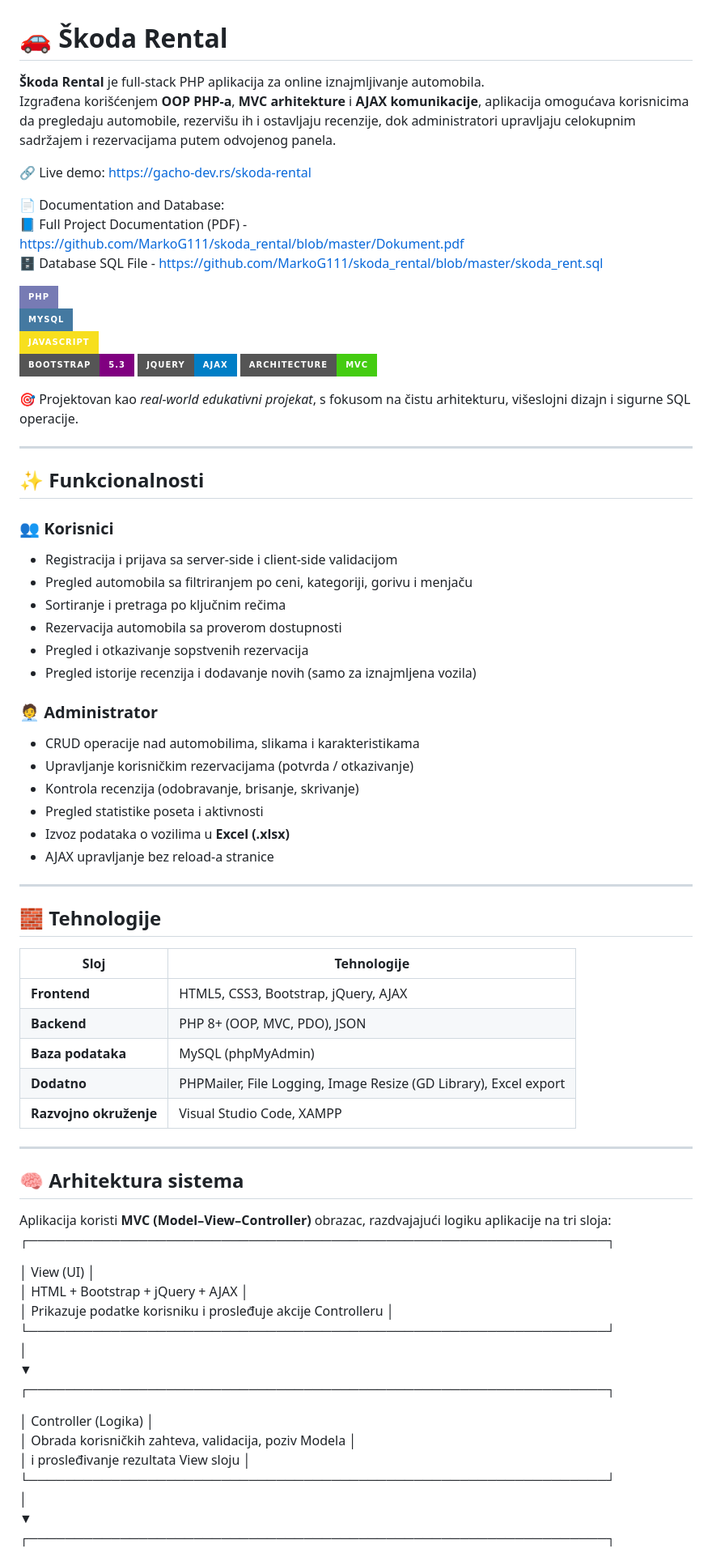
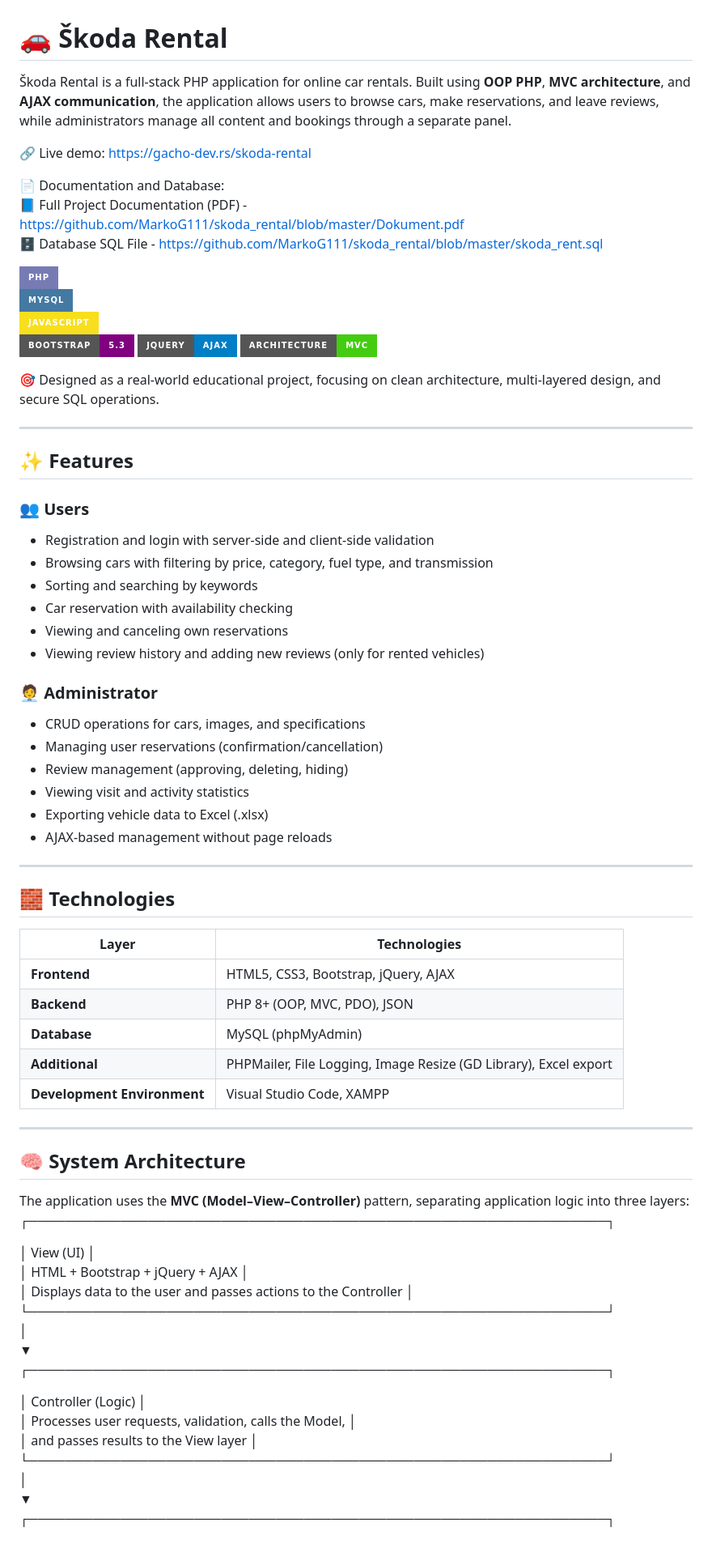
Before and after one commit to MarkoG111/skoda_rental, a Markdown page: README.md, the part around one of its changes. Shown at 81% size. Rendered like a GitHub page; badges without logos.

```diff
--- a/README.md
+++ b/README.md
@@ -1,7 +1,7 @@
 # 🚗 Škoda Rental
 
-**Škoda Rental** je full-stack PHP aplikacija za online iznajmljivanje automobila.
-Izgrađena korišćenjem **OOP PHP-a**, **MVC arhitekture** i **AJAX komunikacije**, aplikacija omogućava korisnicima da pregledaju automobile, rezervišu ih i ostavljaju recenzije, dok administratori upravljaju celokupnim sadržajem i rezervacijama putem odvojenog panela.
+Škoda Rental is a full-stack PHP application for online car rentals.
+Built using **OOP PHP**, **MVC architecture**, and **AJAX communication**, the application allows users to browse cars, make reservations, and leave reviews, while administrators manage all content and bookings through a separate panel.
 
 🔗 Live demo: https://gacho-dev.rs/skoda-rental
 
@@ -16,51 +16,51 @@ Izgrađena korišćenjem **OOP PHP-a**, **MVC arhitekture** i **AJAX komunikacij
 [![jQuery](https://img.shields.io/badge/jQuery-AJAX-blue.svg?style=for-the-badge&logo=jquery)](https://jquery.com/)
 [![MVC](https://img.shields.io/badge/Architecture-MVC-success.svg?style=for-the-badge&logo=codeigniter)]()
 
-🎯 Projektovan kao *real-world edukativni projekat*, s fokusom na čistu arhitekturu, višeslojni dizajn i sigurne SQL operacije.
+🎯 Designed as a real-world educational project, focusing on clean architecture, multi-layered design, and secure SQL operations.
 
 ---
 
 
-## ✨ Funkcionalnosti
+## ✨ Features
 
-### 👥 Korisnici
-- Registracija i prijava sa server-side i client-side validacijom
-- Pregled automobila sa filtriranjem po ceni, kategoriji, gorivu i menjaču
-- Sortiranje i pretraga po ključnim rečima
-- Rezervacija automobila sa proverom dostupnosti
-- Pregled i otkazivanje sopstvenih rezervacija
-- Pregled istorije recenzija i dodavanje novih (samo za iznajmljena vozila)
+### 👥 Users
+- Registration and login with server-side and client-side validation
+- Browsing cars with filtering by price, category, fuel type, and transmission
+- Sorting and searching by keywords
+- Car reservation with availability checking
+- Viewing and canceling own reservations
+- Viewing review history and adding new reviews (only for rented vehicles)
 
 ### 🧑‍💼 Administrator
-- CRUD operacije nad automobilima, slikama i karakteristikama
-- Upravljanje korisničkim rezervacijama (potvrda / otkazivanje)
-- Kontrola recenzija (odobravanje, brisanje, skrivanje)
-- Pregled statistike poseta i aktivnosti
-- Izvoz podataka o vozilima u **Excel (.xlsx)**
-- AJAX upravljanje bez reload-a stranice
+- CRUD operations for cars, images, and specifications
+- Managing user reservations (confirmation/cancellation)
+- Review management (approving, deleting, hiding)
+- Viewing visit and activity statistics
+- Exporting vehicle data to Excel (.xlsx)
+- AJAX-based management without page reloads
 
 ---
 
 
-## 🧱 Tehnologije
+## 🧱 Technologies
 
-| Sloj | Tehnologije |
+| Layer | Technologies |
 |------|--------------|
 | **Frontend** | HTML5, CSS3, Bootstrap, jQuery, AJAX |
 | **Backend** | PHP 8+ (OOP, MVC, PDO), JSON |
-| **Baza podataka** | MySQL (phpMyAdmin) |
-| **Dodatno** | PHPMailer, File Logging, Image Resize (GD Library), Excel export |
-| **Razvojno okruženje** | Visual Studio Code, XAMPP |
+| **Database** | MySQL (phpMyAdmin) |
+| **Additional** | PHPMailer, File Logging, Image Resize (GD Library), Excel export |
+| **Development Environment** | Visual Studio Code, XAMPP |
 
 ---
-## 🧠 Arhitektura sistema
+## 🧠 System Architecture
 
-Aplikacija koristi **MVC (Model–View–Controller)** obrazac, razdvajajući logiku aplikacije na tri sloja:
+The application uses the **MVC (Model–View–Controller)** pattern, separating application logic into three layers:
 ┌───────────────────────────────────────────────────────────────┐
 
 │ View (UI) │ <br/>
 │ HTML + Bootstrap + jQuery + AJAX │ <br/>
-│ Prikazuje podatke korisniku i prosleđuje akcije Controlleru │
+│ Displays data to the user and passes actions to the Controller │
 └───────────────────────────────────────────────────────────────┘
 <br/>
 │
@@ -69,9 +69,9 @@ Aplikacija koristi **MVC (Model–View–Controller)** obrazac, razdvajajući lo
 <br/>
 ┌───────────────────────────────────────────────────────────────┐
 
-│ Controller (Logika) │ <br/>
-│ Obrada korisničkih zahteva, validacija, poziv Modela │ <br/>
-│ i prosleđivanje rezultata View sloju │
+│ Controller (Logic) │ <br/>
+│ Processes user requests, validation, calls the Model, │ <br/>
+│ and passes results to the View layer │
 └───────────────────────────────────────────────────────────────┘
 <br/>
 │
```
Also changed, not shown: other parts of README.md (+38 -37 lines).
